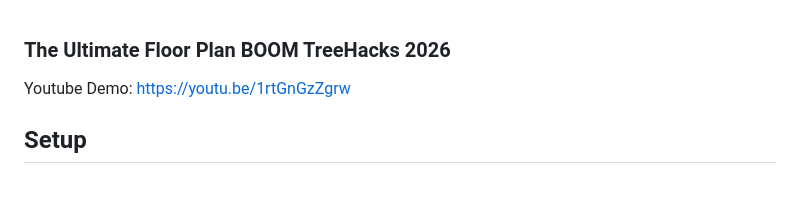
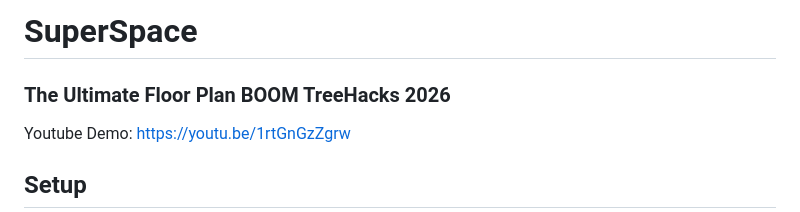
Before and after one commit to Dude346/The_Ultimate_FloorPlan, a Markdown page: README.md, the part around the change. GitHub-like rendering; blank space fills up the shorter version.

Commit message:
Add project title and YouTube demo link to README

```diff
--- a/README.md
+++ b/README.md
@@ -1,3 +1,5 @@
+# SuperSpace
+
 ### The Ultimate Floor Plan BOOM TreeHacks 2026
 Youtube Demo: https://youtu.be/1rtGnGzZgrw
 
```
